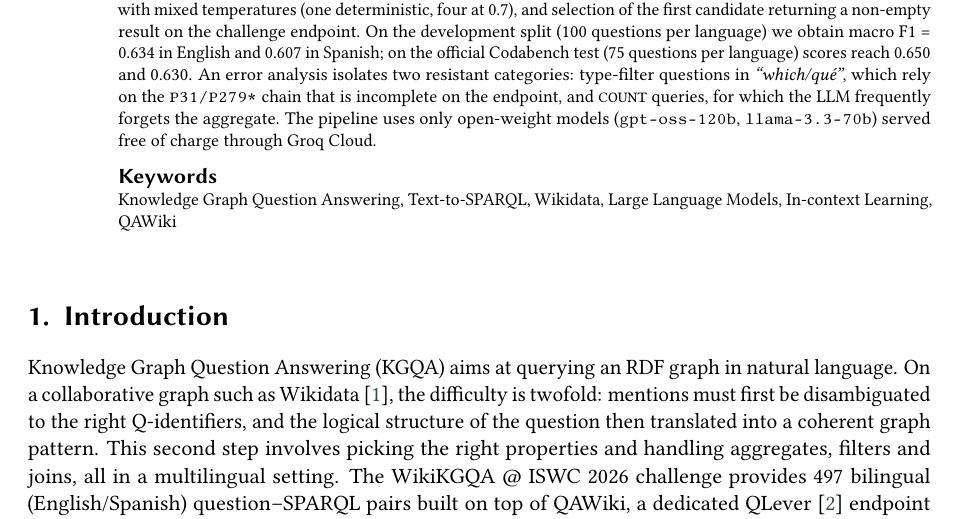
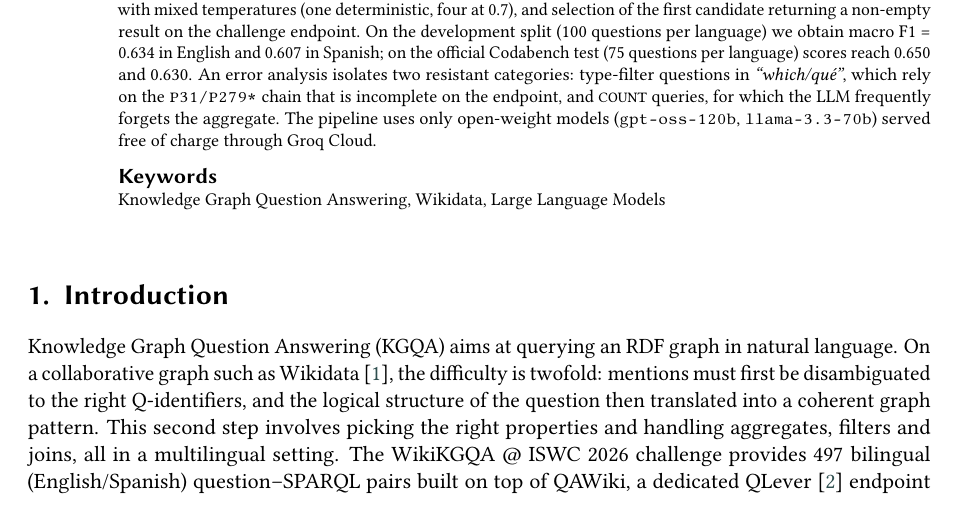
Before and after one commit to emeric-cyrille/wikikgqa-iswc2026, a LaTeX document (paper/en/main.tex): part of page 1 of 7, cut so that both start at the same text. Compiled offline with pdfLaTeX; a LaTeX package or settings file that is missing is left out.

Commit message:
Paper: trim keywords to 3 (submission requirement)
Kept the strongest scientific triad:
- Knowledge Graph Question Answering (field)
- Wikidata (target graph)
- Large Language Models (method family)

Dropped: Text-to-SPARQL, In-context Learning, QAWiki

Co-Authored-By: Tela Tela Gilbert Ebenezer <gilbert.tela@facsciences-uy1.cm>

```diff
--- a/paper/en/main.tex
+++ b/paper/en/main.tex
@@ -56,11 +56,8 @@ We report on our participation in the two \emph{with-mentions} tracks (English a
 
 \begin{keywords}
   Knowledge Graph Question Answering \sep
-  Text-to-SPARQL \sep
   Wikidata \sep
-  Large Language Models \sep
-  In-context Learning \sep
-  QAWiki
+  Large Language Models
 \end{keywords}
 
 \maketitle
```
Also changed, not shown: paper/fr/main.tex (+1 -4 lines).
